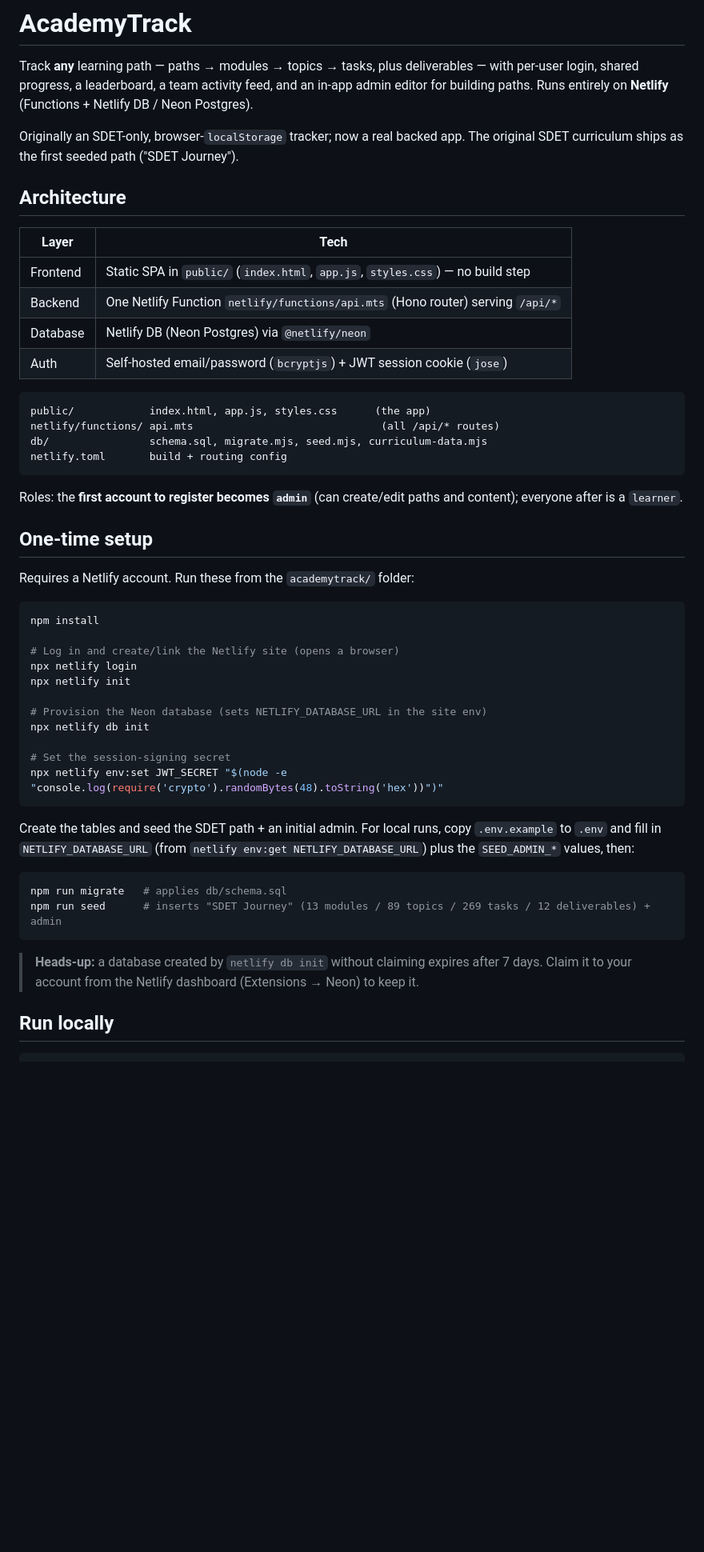
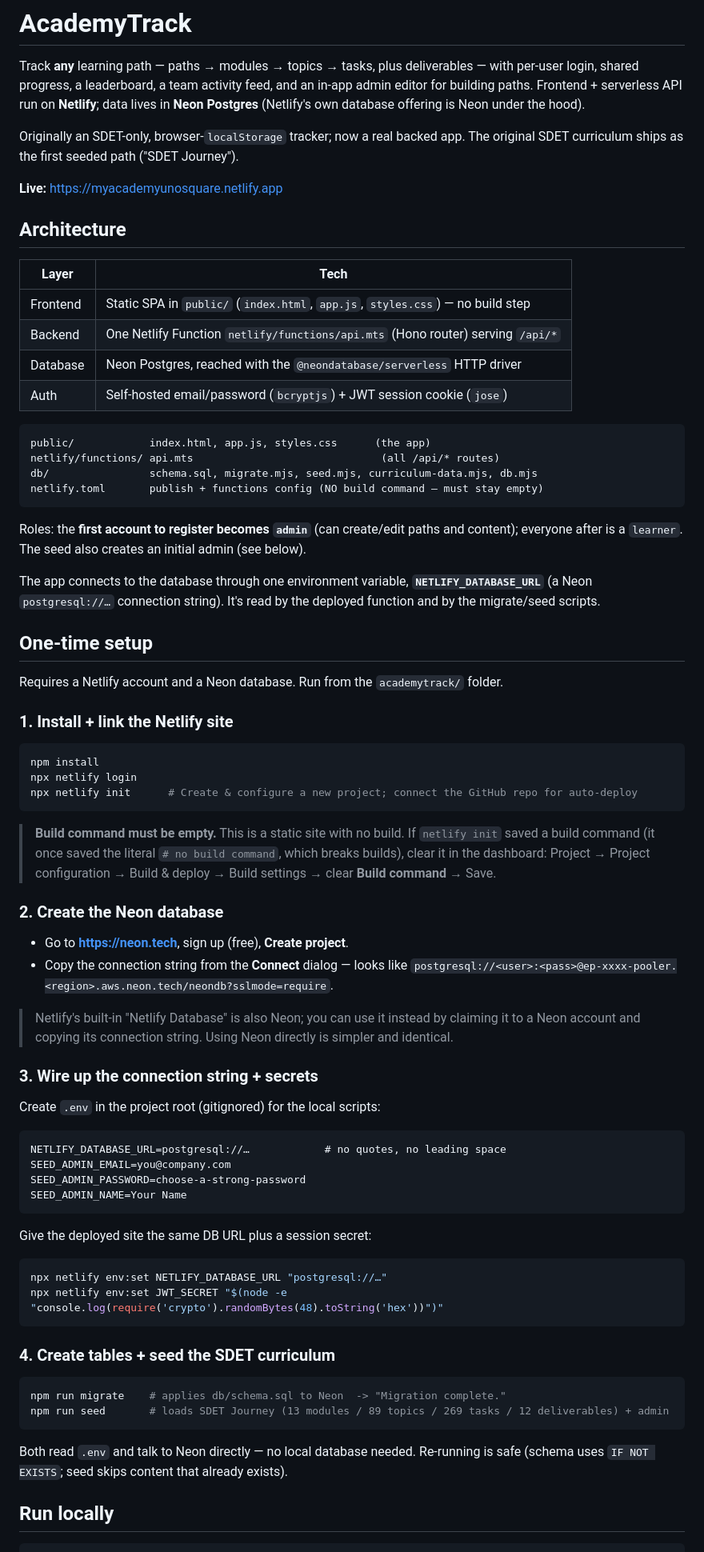
Before and after one commit to msandovalesc/academytrack, a Markdown page: README.md, the part around one of its changes. Shown at 80% size. Drawn GitHub-style; blank space fills up the shorter version.

Commit message:
Update README to match actual setup (Neon direct + real commands)
The original db/init flow was deprecated; document the working path:
Neon connection string -> NETLIFY_DATABASE_URL -> migrate + seed.
Add admin password-reset and make-admin one-liners, note empty build command.

Co-Authored-By: Claude Opus 4.8 <noreply@anthropic.com>

````diff
--- a/README.md
+++ b/README.md
@@ -2,10 +2,13 @@
 
 Track **any** learning path — paths → modules → topics → tasks, plus deliverables — with
 per-user login, shared progress, a leaderboard, a team activity feed, and an in-app admin
-editor for building paths. Runs entirely on **Netlify** (Functions + Netlify DB / Neon Postgres).
+editor for building paths. Frontend + serverless API run on **Netlify**; data lives in
+**Neon Postgres** (Netlify's own database offering is Neon under the hood).
 
 Originally an SDET-only, browser-`localStorage` tracker; now a real backed app. The original
 SDET curriculum ships as the first seeded path ("SDET Journey").
+
+**Live:** https://myacademyunosquare.netlify.app
 
 ## Architecture
 
@@ -13,49 +16,67 @@ SDET curriculum ships as the first seeded path ("SDET Journey").
 |-----------|------|
 | Frontend  | Static SPA in `public/` (`index.html`, `app.js`, `styles.css`) — no build step |
 | Backend   | One Netlify Function `netlify/functions/api.mts` (Hono router) serving `/api/*` |
-| Database  | Netlify DB (Neon Postgres) via `@netlify/neon` |
+| Database  | Neon Postgres, reached with the `@neondatabase/serverless` HTTP driver |
 | Auth      | Self-hosted email/password (`bcryptjs`) + JWT session cookie (`jose`) |
 
 ```
 public/            index.html, app.js, styles.css      (the app)
 netlify/functions/ api.mts                              (all /api/* routes)
-db/                schema.sql, migrate.mjs, seed.mjs, curriculum-data.mjs
-netlify.toml       build + routing config
+db/                schema.sql, migrate.mjs, seed.mjs, curriculum-data.mjs, db.mjs
+netlify.toml       publish + functions config (NO build command — must stay empty)
 ```
 
 Roles: the **first account to register becomes `admin`** (can create/edit paths and content);
-everyone after is a `learner`.
+everyone after is a `learner`. The seed also creates an initial admin (see below).
+
+The app connects to the database through one environment variable, **`NETLIFY_DATABASE_URL`**
+(a Neon `postgresql://…` connection string). It's read by the deployed function and by the
+migrate/seed scripts.
 
 ## One-time setup
 
-Requires a Netlify account. Run these from the `academytrack/` folder:
+Requires a Netlify account and a Neon database. Run from the `academytrack/` folder.
 
+### 1. Install + link the Netlify site
 ```bash
 npm install
+npx netlify login
+npx netlify init      # Create & configure a new project; connect the GitHub repo for auto-deploy
+```
+> **Build command must be empty.** This is a static site with no build. If `netlify init`
+> saved a build command (it once saved the literal `# no build command`, which breaks builds),
+> clear it in the dashboard: Project → Project configuration → Build & deploy → Build settings →
+> clear **Build command** → Save.
 
-# Log in and create/link the Netlify site (opens a browser)
-npx netlify login
-npx netlify init
+### 2. Create the Neon database
+- Go to **https://neon.tech**, sign up (free), **Create project**.
+- Copy the connection string from the **Connect** dialog — looks like
+  `postgresql://<user>:<pass>@ep-xxxx-pooler.<region>.aws.neon.tech/neondb?sslmode=require`.
 
-# Provision the Neon database (sets NETLIFY_DATABASE_URL in the site env)
-npx netlify db init
+> Netlify's built-in "Netlify Database" is also Neon; you can use it instead by claiming it to a
+> Neon account and copying its connection string. Using Neon directly is simpler and identical.
 
-# Set the session-signing secret
+### 3. Wire up the connection string + secrets
+Create `.env` in the project root (gitignored) for the local scripts:
+```
+NETLIFY_DATABASE_URL=postgresql://…            # no quotes, no leading space
+SEED_ADMIN_EMAIL=you@company.com
+SEED_ADMIN_PASSWORD=choose-a-strong-password
+SEED_ADMIN_NAME=Your Name
+```
+Give the deployed site the same DB URL plus a session secret:
+```bash
+npx netlify env:set NETLIFY_DATABASE_URL "postgresql://…"
 npx netlify env:set JWT_SECRET "$(node -e "console.log(require('crypto').randomBytes(48).toString('hex'))")"
 ```
 
-Create the tables and seed the SDET path + an initial admin. For local runs, copy
-`.env.example` to `.env` and fill in `NETLIFY_DATABASE_URL` (from `netlify env:get NETLIFY_DATABASE_URL`)
-plus the `SEED_ADMIN_*` values, then:
-
+### 4. Create tables + seed the SDET curriculum
 ```bash
-npm run migrate   # applies db/schema.sql
-npm run seed      # inserts "SDET Journey" (13 modules / 89 topics / 269 tasks / 12 deliverables) + admin
+npm run migrate    # applies db/schema.sql to Neon  -> "Migration complete."
+npm run seed       # loads SDET Journey (13 modules / 89 topics / 269 tasks / 12 deliverables) + admin
 ```
-
-> **Heads-up:** a database created by `netlify db init` without claiming expires after 7 days.
-> Claim it to your account from the Netlify dashboard (Extensions → Neon) to keep it.
+Both read `.env` and talk to Neon directly — no local database needed. Re-running is safe
+(schema uses `IF NOT EXISTS`; seed skips content that already exists).
 
 ## Run locally
-
 ```bash
````
Also changed, not shown: other parts of README.md (+24 -8 lines).
